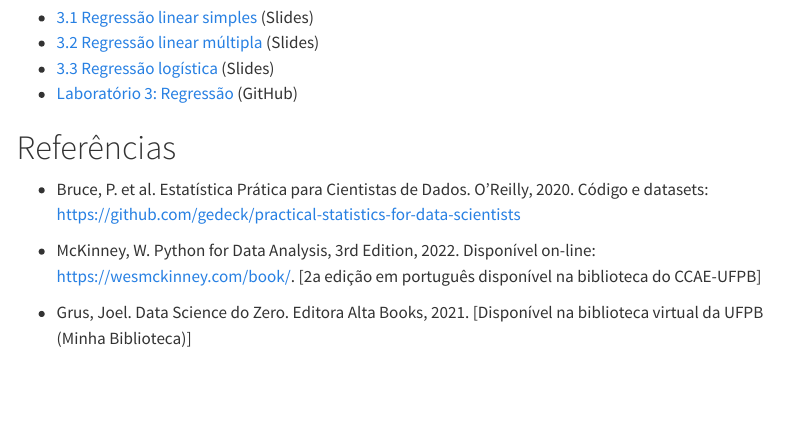
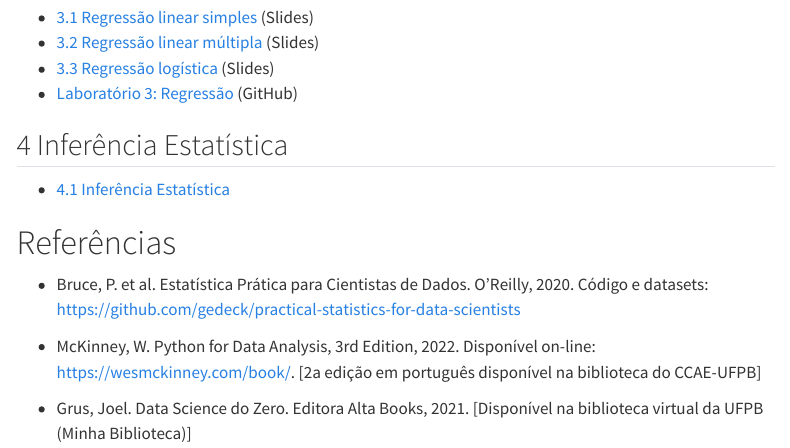
Before and after one commit to analisededados-ufpb/aulas-ad, a Quarto document (index.qmd): the page in a window 1100 px wide, from 680 px down. Rendered offline with R 4.5, knitr and Pandoc in place of Quarto, with nearby package versions; menus at the side of the page are left out.

Commit message:
site inferência

```diff
--- a/index.qmd
+++ b/index.qmd
@@ -31,6 +31,11 @@ Material da disciplina de Análise de Dados I
 - [3.3 Regressão logística](3-regressao/3-regressao-logistica.qmd) (Slides)
 - [Laboratório 3: Regressão](https://github.com/analisededados-ufpb/lab-regressao-eleicoes) (GitHub)
 
+## 4 Inferência Estatística
+
+- [4.1 Inferência Estatística](4-inferencia/1-intro-inferencia.qmd)
+
+
 # Referências
 
 - Bruce, P. et al. Estatística Prática para Cientistas de Dados. O’Reilly, 2020. Código e datasets: [https://github.com/gedeck/practical-statistics-for-data-scientists](https://github.com/gedeck/practical-statistics-for-data-scientists)
```
Also changed, not shown: requirements.txt (+1 -0 lines).
